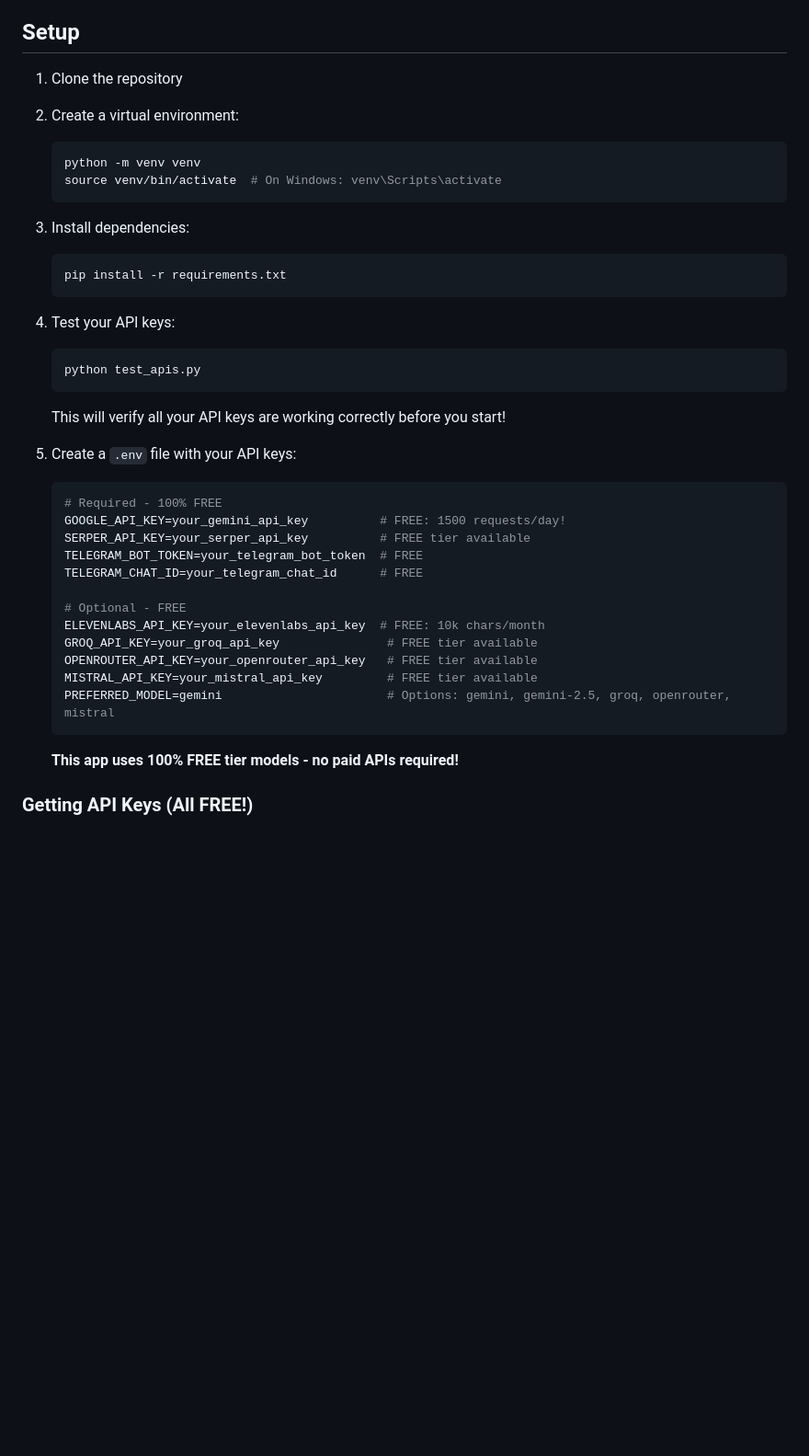
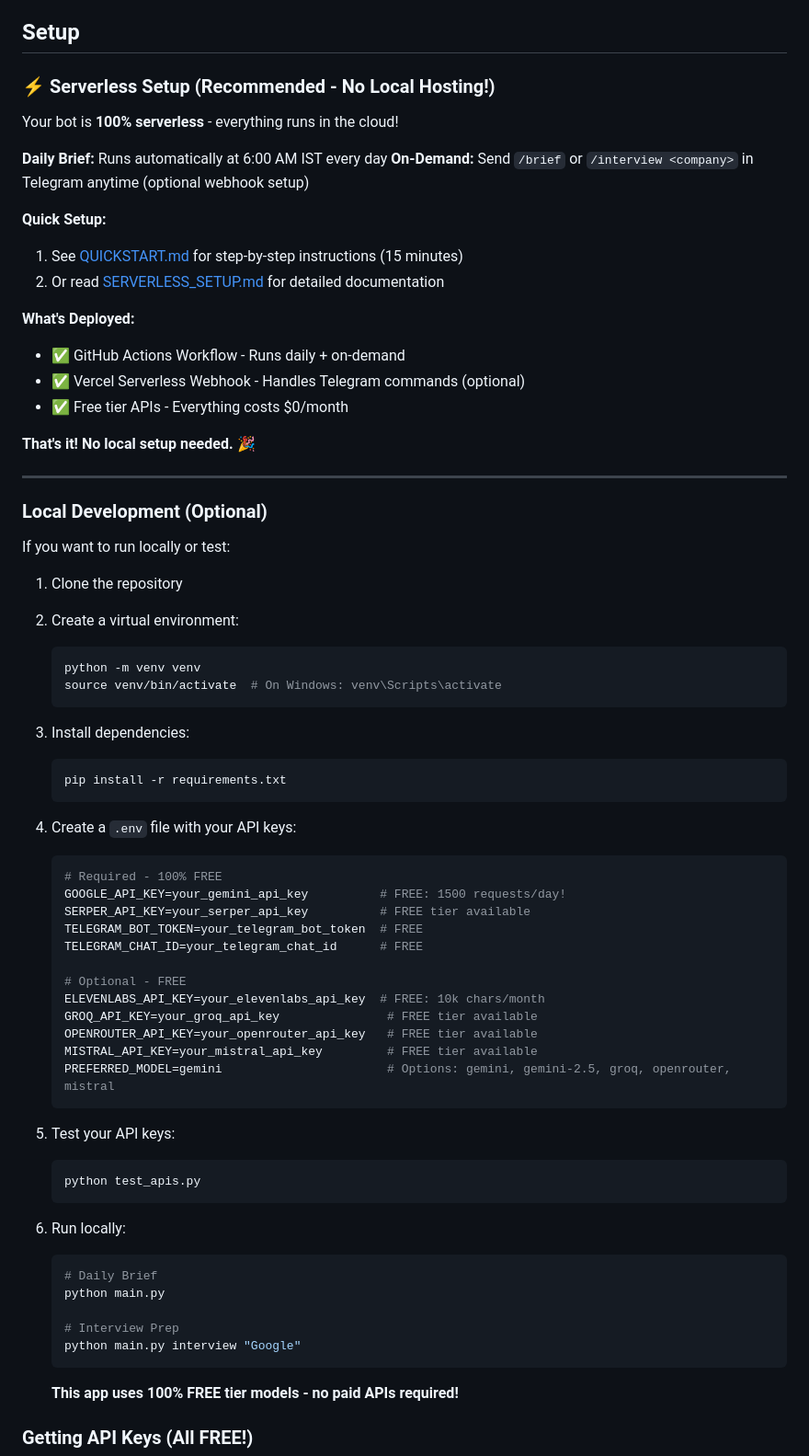
Before and after one commit to RDK7159357/ai-agents-using-crewai, a Markdown page: README.md, the part around one of its changes. Shown at 92% size. Drawn GitHub-style; blank space fills up the shorter version.

````diff
--- a/README.md
+++ b/README.md
@@ -18,6 +18,30 @@ See [QUICKSTART.md](QUICKSTART.md) for a 15-minute setup guide using Vercel + Gi
 
 ## Setup
 
+### ⚡ Serverless Setup (Recommended - No Local Hosting!)
+
+Your bot is **100% serverless** - everything runs in the cloud!
+
+**Daily Brief:** Runs automatically at 6:00 AM IST every day
+**On-Demand:** Send `/brief` or `/interview <company>` in Telegram anytime (optional webhook setup)
+
+**Quick Setup:**
+1. See [QUICKSTART.md](QUICKSTART.md) for step-by-step instructions (15 minutes)
+2. Or read [SERVERLESS_SETUP.md](SERVERLESS_SETUP.md) for detailed documentation
+
+**What's Deployed:**
+- ✅ GitHub Actions Workflow - Runs daily + on-demand
+- ✅ Vercel Serverless Webhook - Handles Telegram commands (optional)
+- ✅ Free tier APIs - Everything costs $0/month
+
+**That's it! No local setup needed.** 🎉
+
+---
+
+### Local Development (Optional)
+
+If you want to run locally or test:
+
 1. Clone the repository
 
 2. Create a virtual environment:
@@ -31,14 +55,7 @@ See [QUICKSTART.md](QUICKSTART.md) for a 15-minute setup guide using Vercel + Gi
    pip install -r requirements.txt
    ```
 
-4. Test your API keys:
-   ```bash
-   python test_apis.py
-   ```
-
-   This will verify all your API keys are working correctly before you start!
-
-5. Create a `.env` file with your API keys:
+4. Create a `.env` file with your API keys:
    ```env
    # Required - 100% FREE
    GOOGLE_API_KEY=your_gemini_api_key          # FREE: 1500 requests/day!
@@ -52,6 +69,20 @@ See [QUICKSTART.md](QUICKSTART.md) for a 15-minute setup guide using Vercel + Gi
    OPENROUTER_API_KEY=your_openrouter_api_key   # FREE tier available
    MISTRAL_API_KEY=your_mistral_api_key         # FREE tier available
    PREFERRED_MODEL=gemini                       # Options: gemini, gemini-2.5, groq, openrouter, mistral
+   ```
+
+5. Test your API keys:
+   ```bash
+   python test_apis.py
+   ```
+
+6. Run locally:
+   ```bash
+   # Daily Brief
+   python main.py
+
+   # Interview Prep
+   python main.py interview "Google"
    ```
 
    **This app uses 100% FREE tier models - no paid APIs required!**
````
Also changed, not shown: other parts of README.md (+9 -108 lines).
